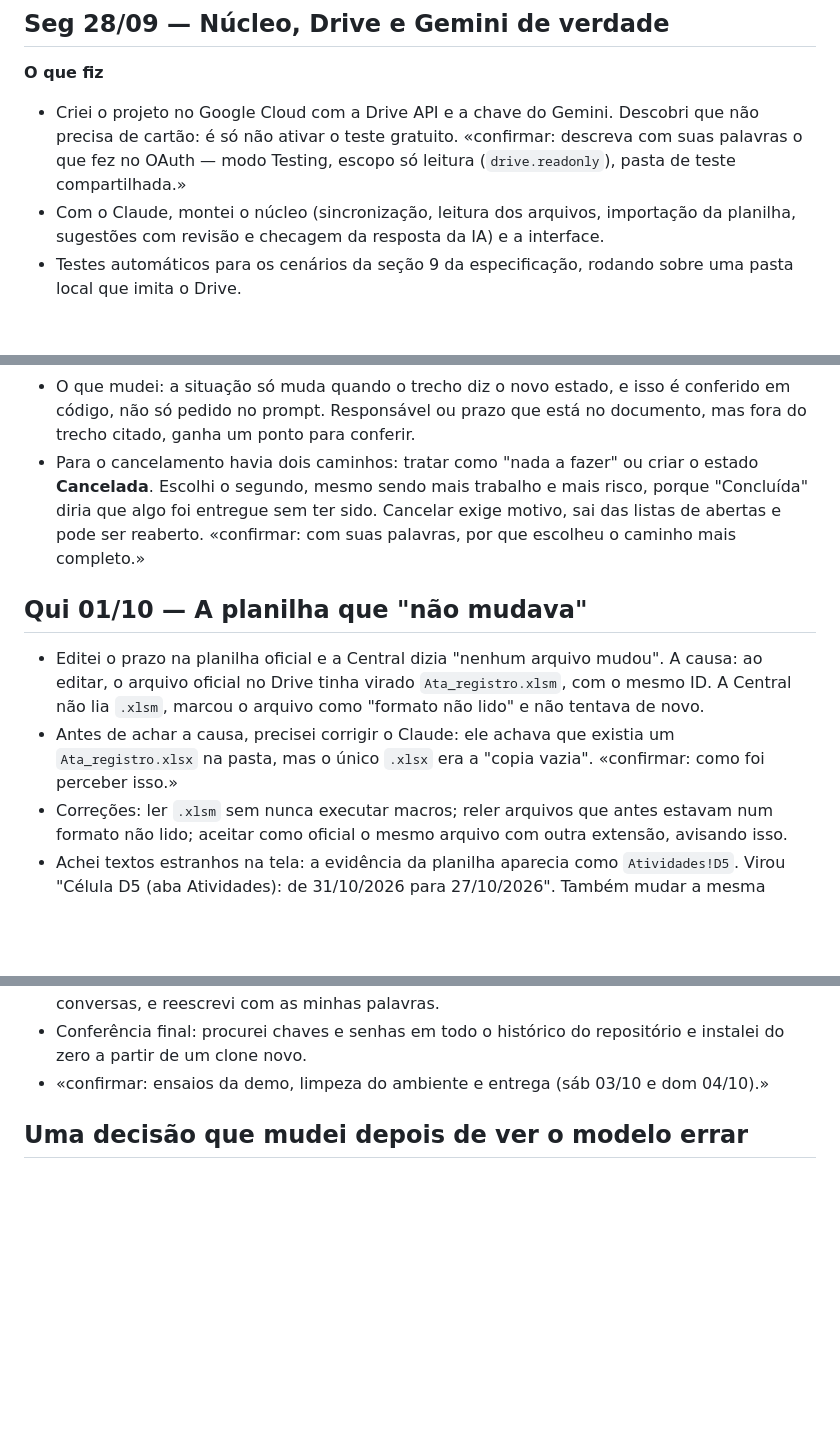
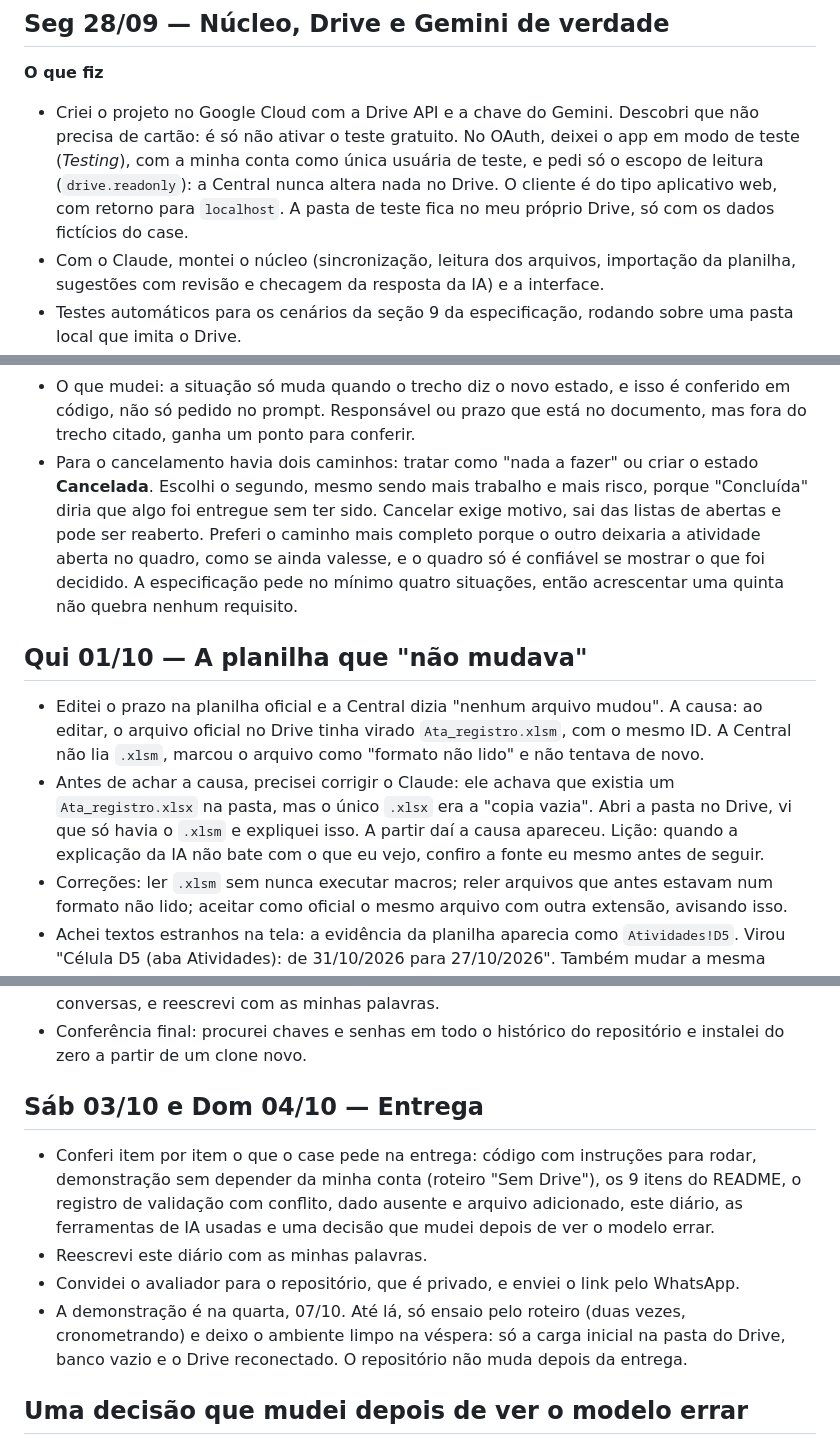
Before and after one commit to JoaoBarberino/lia-central, a Markdown page: docs/DIARIO_DE_BORDO.md, 3 parts joined by grey strips. Rendered like a GitHub page; blank space fills up the shorter version.

Commit message:
Diário: marcações «confirmar» preenchidas e entrada da entrega (03 e 04/10), para revisão

```diff
--- a/docs/DIARIO_DE_BORDO.md
+++ b/docs/DIARIO_DE_BORDO.md
@@ -21,7 +21,7 @@ Como trabalhei: usei o Claude (Anthropic) como par de programação durante todo
 ## Seg 28/09 — Núcleo, Drive e Gemini de verdade
 
 **O que fiz**
-- Criei o projeto no Google Cloud com a Drive API e a chave do Gemini. Descobri que não precisa de cartão: é só não ativar o teste gratuito. «confirmar: descreva com suas palavras o que fez no OAuth — modo Testing, escopo só leitura (`drive.readonly`), pasta de teste compartilhada.»
+- Criei o projeto no Google Cloud com a Drive API e a chave do Gemini. Descobri que não precisa de cartão: é só não ativar o teste gratuito. No OAuth, deixei o app em modo de teste (*Testing*), com a minha conta como única usuária de teste, e pedi só o escopo de leitura (`drive.readonly`): a Central nunca altera nada no Drive. O cliente é do tipo aplicativo web, com retorno para `localhost`. A pasta de teste fica no meu próprio Drive, só com os dados fictícios do case.
 - Com o Claude, montei o núcleo (sincronização, leitura dos arquivos, importação da planilha, sugestões com revisão e checagem da resposta da IA) e a interface.
 - Testes automáticos para os cenários da seção 9 da especificação, rodando sobre uma pasta local que imita o Drive.
 
@@ -114,12 +114,12 @@ Foi o dia mais cheio, e o dia em que mais mudei de direção.
   - "o Bru" virou Bruno sem nenhum aviso;
   - "decidimos não fazer mais" virou "Concluída".
 - O que mudei: a situação só muda quando o trecho diz o novo estado, e isso é conferido em código, não só pedido no prompt. Responsável ou prazo que está no documento, mas fora do trecho citado, ganha um ponto para conferir.
-- Para o cancelamento havia dois caminhos: tratar como "nada a fazer" ou criar o estado **Cancelada**. Escolhi o segundo, mesmo sendo mais trabalho e mais risco, porque "Concluída" diria que algo foi entregue sem ter sido. Cancelar exige motivo, sai das listas de abertas e pode ser reaberto. «confirmar: com suas palavras, por que escolheu o caminho mais completo.»
+- Para o cancelamento havia dois caminhos: tratar como "nada a fazer" ou criar o estado **Cancelada**. Escolhi o segundo, mesmo sendo mais trabalho e mais risco, porque "Concluída" diria que algo foi entregue sem ter sido. Cancelar exige motivo, sai das listas de abertas e pode ser reaberto. Preferi o caminho mais completo porque o outro deixaria a atividade aberta no quadro, como se ainda valesse, e o quadro só é confiável se mostrar o que foi decidido. A especificação pede no mínimo quatro situações, então acrescentar uma quinta não quebra nenhum requisito.
 
 ## Qui 01/10 — A planilha que "não mudava"
 
 - Editei o prazo na planilha oficial e a Central dizia "nenhum arquivo mudou". A causa: ao editar, o arquivo oficial no Drive tinha virado `Ata_registro.xlsm`, com o mesmo ID. A Central não lia `.xlsm`, marcou o arquivo como "formato não lido" e não tentava de novo.
-- Antes de achar a causa, precisei corrigir o Claude: ele achava que existia um `Ata_registro.xlsx` na pasta, mas o único `.xlsx` era a "copia vazia". «confirmar: como foi perceber isso.»
+- Antes de achar a causa, precisei corrigir o Claude: ele achava que existia um `Ata_registro.xlsx` na pasta, mas o único `.xlsx` era a "copia vazia". Abri a pasta no Drive, vi que só havia o `.xlsm` e expliquei isso. A partir daí a causa apareceu. Lição: quando a explicação da IA não bate com o que eu vejo, confiro a fonte eu mesmo antes de seguir.
 - Correções: ler `.xlsm` sem nunca executar macros; reler arquivos que antes estavam num formato não lido; aceitar como oficial o mesmo arquivo com outra extensão, avisando isso.
 - Achei textos estranhos na tela: a evidência da planilha aparecia como `Atividades!D5`. Virou "Célula D5 (aba Atividades): de 31/10/2026 para 27/10/2026". Também mudar a mesma célula duas vezes gerava duas sugestões para o mesmo campo; agora a nova substitui a anterior.
 - Segunda rodada da avaliação: **18 de 18**. Mas corrigi olhando os três erros, então isso não prova que a IA acerta qualquer ata. Por isso as correções são regras gerais, conferidas em código.
@@ -138,7 +138,13 @@ Foi o dia mais cheio, e o dia em que mais mudei de direção.
 - Atualizei o roteiro da demo e as respostas para a banca. Testes automáticos: 141, todos passando.
 - Diário: pedi ao Claude uma versão inicial a partir do histórico de commits e das nossas conversas, e reescrevi com as minhas palavras.
 - Conferência final: procurei chaves e senhas em todo o histórico do repositório e instalei do zero a partir de um clone novo.
-- «confirmar: ensaios da demo, limpeza do ambiente e entrega (sáb 03/10 e dom 04/10).»
+
+## Sáb 03/10 e Dom 04/10 — Entrega
+
+- Conferi item por item o que o case pede na entrega: código com instruções para rodar, demonstração sem depender da minha conta (roteiro "Sem Drive"), os 9 itens do README, o registro de validação com conflito, dado ausente e arquivo adicionado, este diário, as ferramentas de IA usadas e uma decisão que mudei depois de ver o modelo errar.
+- Reescrevi este diário com as minhas palavras.
+- Convidei o avaliador para o repositório, que é privado, e enviei o link pelo WhatsApp.
+- A demonstração é na quarta, 07/10. Até lá, só ensaio pelo roteiro (duas vezes, cronometrando) e deixo o ambiente limpo na véspera: só a carga inicial na pasta do Drive, banco vazio e o Drive reconectado. O repositório não muda depois da entrega.
 
 ## Uma decisão que mudei depois de ver o modelo errar
 
```
Also changed, not shown: other parts of docs/DIARIO_DE_BORDO.md (+1 -1 lines).
